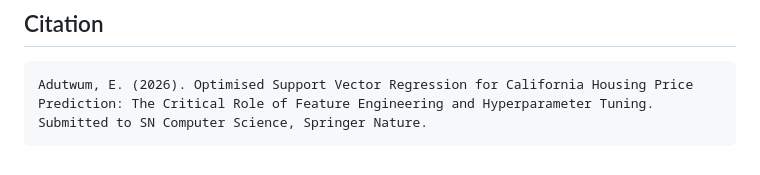
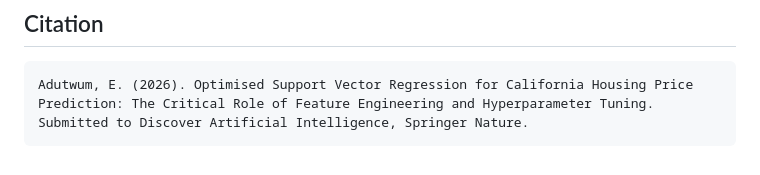
Before and after one commit to emmanueladutwum123/svr-california-housing, a Markdown page: README.md, the part around the change. GitHub-like rendering.

Commit message:
Add Contribution Information Sheet for Discover AI submission

````diff
--- a/README.md
+++ b/README.md
@@ -81,5 +81,5 @@ Source: Pace & Barry (1997) via `sklearn.datasets.fetch_california_housing`.
 ```
 Adutwum, E. (2026). Optimised Support Vector Regression for California Housing Price
 Prediction: The Critical Role of Feature Engineering and Hyperparameter Tuning.
-Submitted to SN Computer Science, Springer Nature.
+Submitted to Discover Artificial Intelligence, Springer Nature.
 ```
````
Also changed, not shown: CIS_Discover_AI.md (added, +124 -0 lines).
